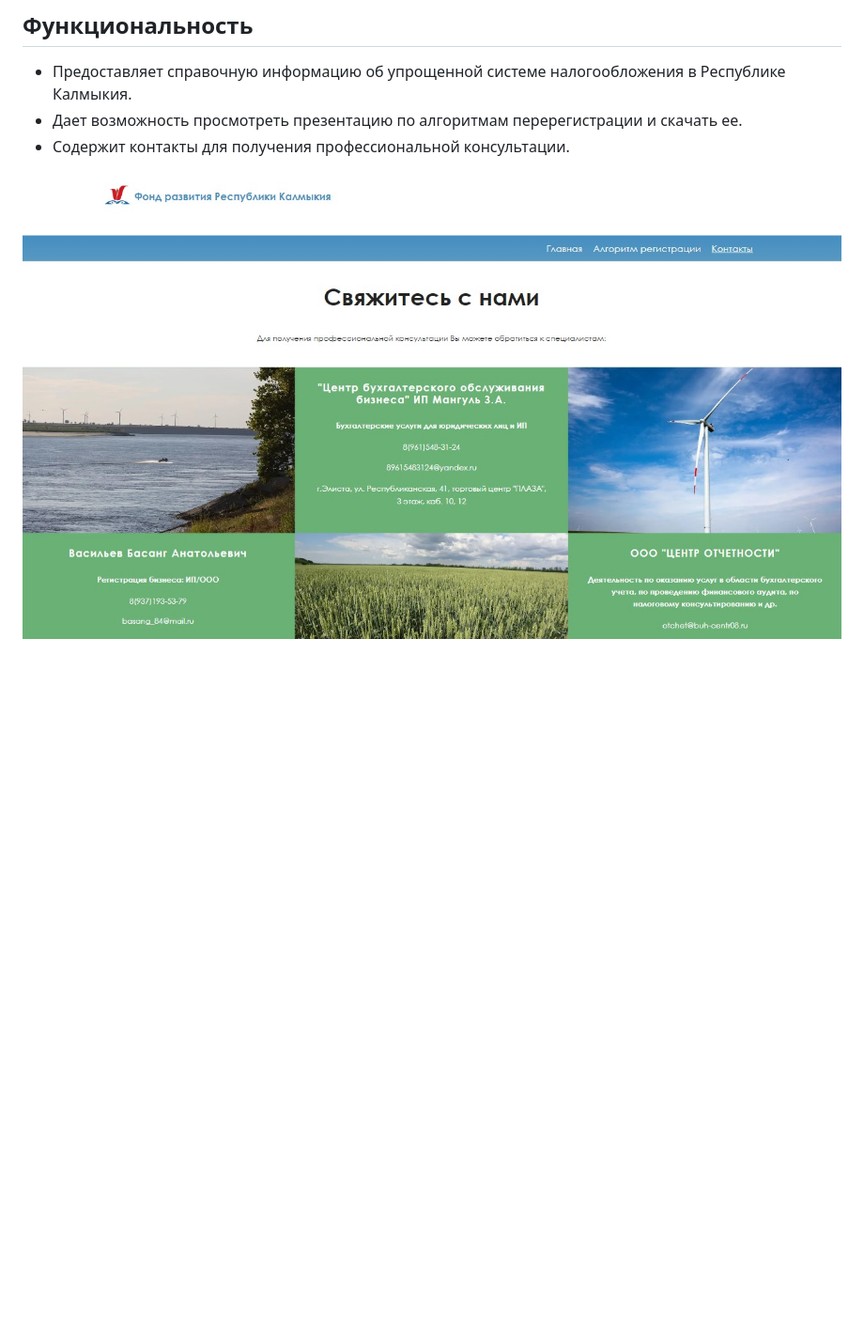
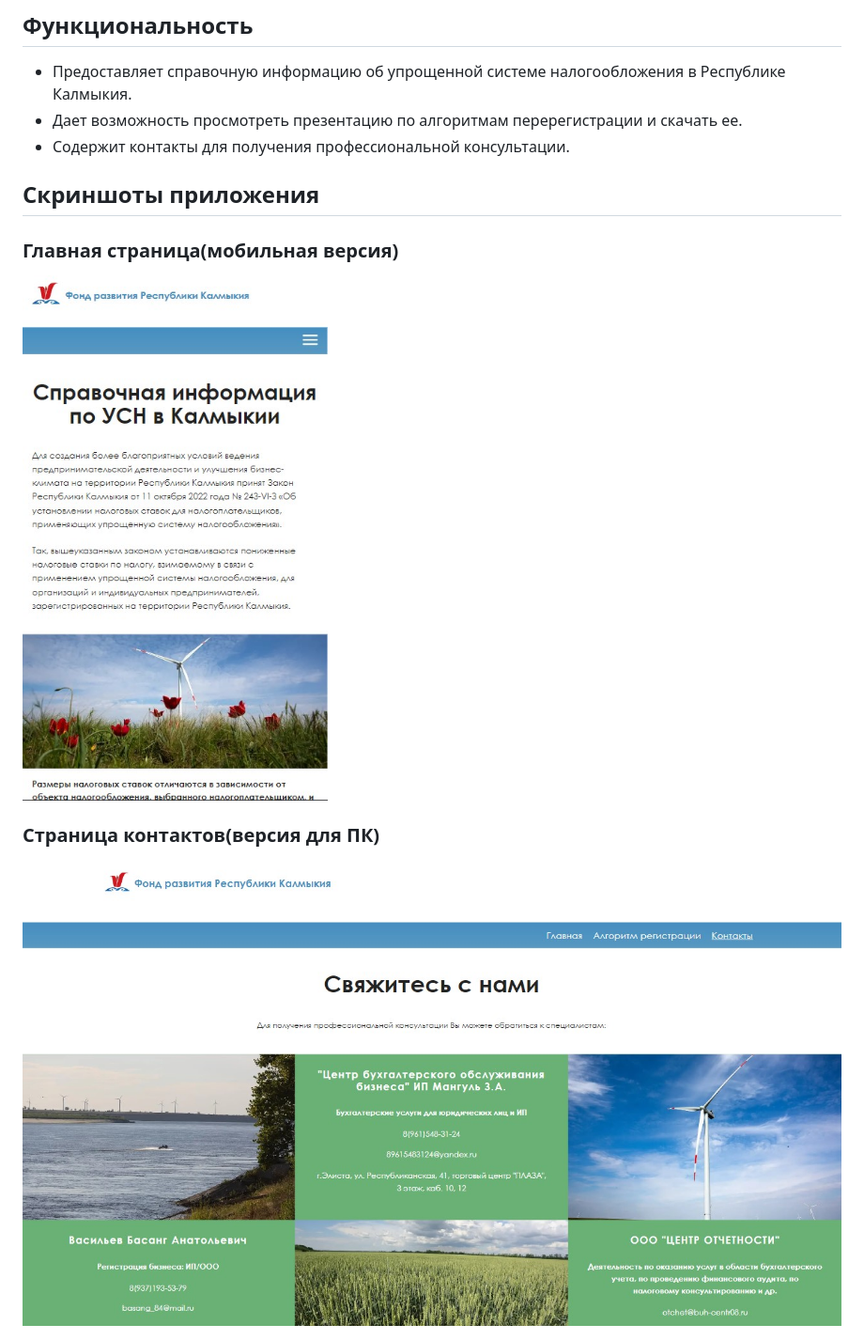
Before and after one commit to Gantelia/frrk-contacts, a Markdown page: README.md, the part around the change. Shown: that part at 94% size. Drawn GitHub-style; pictures changed too: images/screenshots/main-mobile.jpg (added); blank space fills up the shorter version.

Commit message:
Добавит второй скриншот

```diff
--- a/README.md
+++ b/README.md
@@ -14,4 +14,12 @@
 - Дает возможность просмотреть презентацию по алгоритмам перерегистрации и скачать ее.
 - Содержит контакты для получения профессиональной консультации.
 
-<img src="./images/screenshot.jpg" alt="Страница контактов">
+## Скриншоты приложения
+
+### Главная страница(мобильная версия)
+
+<img src="./images/screenshots/main-mobile.jpg" alt="Главная страница">
+
+### Страница контактов(версия для ПК)
+
+<img src="./images/screenshots/contacts-desktop.jpg" alt="Страница контактов">
```
Also changed, not shown: images/screenshots/contacts-desktop.jpg (renamed from images/screenshot.jpg).
